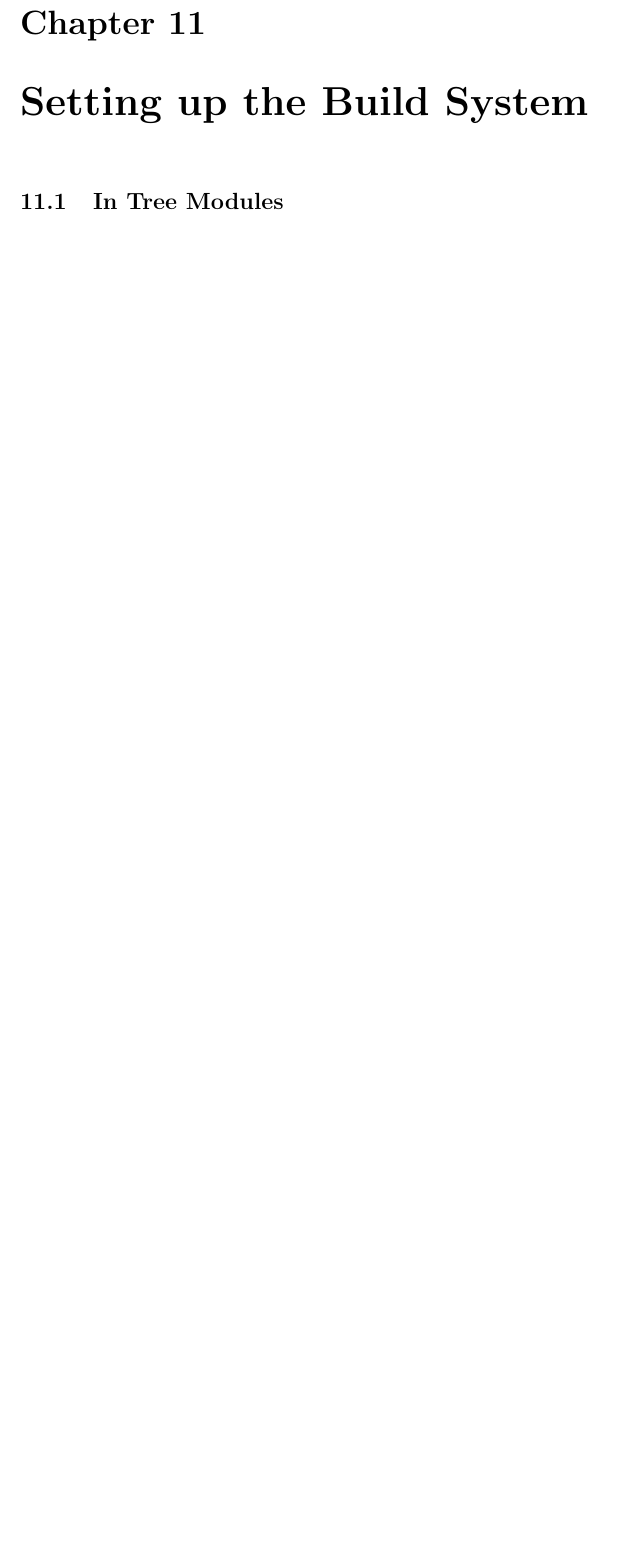
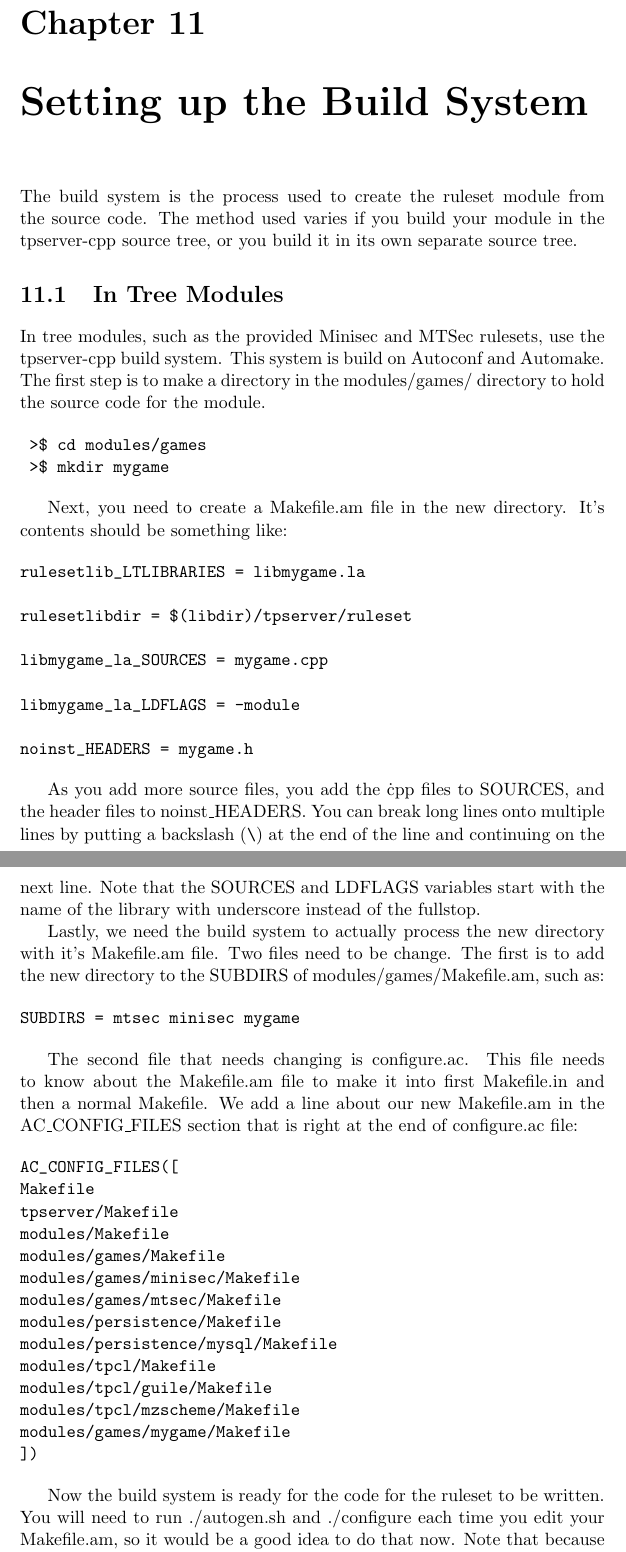
Before and after one commit to thousandparsec-obsolete/ruleset-book, a LaTeX document (ruleset-dev.tex): part of page 21 of 22 before the commit and two parts of pages 21 and 22 of 24 after it, the two joined at a grey line, cut so that both start at the same text, the shorter picture padded with empty space. Compiled offline with pdfLaTeX.

Commit message:
Wrote in tree module build system setup, and a bit of intro to the chapter

```diff
--- a/ruleset-dev.tex
+++ b/ruleset-dev.tex
@@ -221,10 +221,62 @@ The third step is to code, and the fourth is test, followed by more coding and t
 \chapter{Setting up the Build System}
 \label{chap:build-system}
 
+The build system is the process used to create the ruleset module from the source code. The method used varies if you build your module in the tpserver-cpp source tree, or you build it in its own separate source tree.
+
+
 
 \section{In Tree Modules}
 \label{sec:intree-module-build}
 
+In tree modules, such as the provided Minisec and MTSec rulesets, use the tpserver-cpp build system. This system is build on Autoconf and Automake.  The first step is to make a directory in the modules/games/ directory to hold the source code for the module.
+
+\begin{verbatim}
+ >$ cd modules/games
+ >$ mkdir mygame
+\end{verbatim}
+
+Next, you need to create a Makefile.am file in the new directory. It's contents should be something like:
+
+\begin{verbatim}
+rulesetlib_LTLIBRARIES = libmygame.la
+
+rulesetlibdir = $(libdir)/tpserver/ruleset
+
+libmygame_la_SOURCES = mygame.cpp
+
+libmygame_la_LDFLAGS = -module
+
+noinst_HEADERS = mygame.h
+\end{verbatim}
+
+As you add more source files, you add the \.cpp files to SOURCES, and the header files to noinst\_HEADERS. You can break long lines onto multiple lines by putting a backslash (\verb|\|) at the end of the line and continuing on the next line. Note that the SOURCES and LDFLAGS variables start with the name of the library with underscore instead of the fullstop.
+
+Lastly, we need the build system to actually process the new directory with it's Makefile.am file. Two files need to be change. The first is to add the new directory to the SUBDIRS of modules/games/Makefile.am, such as:
+
+\begin{verbatim}
+SUBDIRS = mtsec minisec mygame
+\end{verbatim}
+
+The second file that needs changing is configure.ac. This file needs to know about the Makefile.am file to make it into first Makefile.in and then a normal Makefile. We add a line about our new Makefile.am in the AC\_CONFIG\_FILES section that is right at the end of configure.ac file:
+
+\begin{verbatim}
+AC_CONFIG_FILES([
+Makefile
+tpserver/Makefile
+modules/Makefile
+modules/games/Makefile
+modules/games/minisec/Makefile
+modules/games/mtsec/Makefile
+modules/persistence/Makefile
+modules/persistence/mysql/Makefile
+modules/tpcl/Makefile
+modules/tpcl/guile/Makefile
+modules/tpcl/mzscheme/Makefile
+modules/games/mygame/Makefile
+])
+\end{verbatim}
+
+Now the build system is ready for the code for the ruleset to be written. You will need to run ./autogen.sh and ./configure each time you edit your Makefile.am, so it would be a good idea to do that now. Note that because it specifies mygame.cpp as a source file and we haven't created it yet, the build system will not make the ruleset module.
 
 \section{Out of Tree Modules}
 \label{sec:outoftree-module-build}
```
